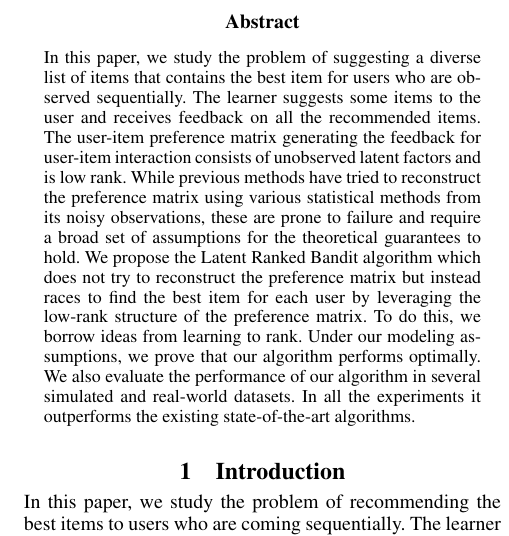
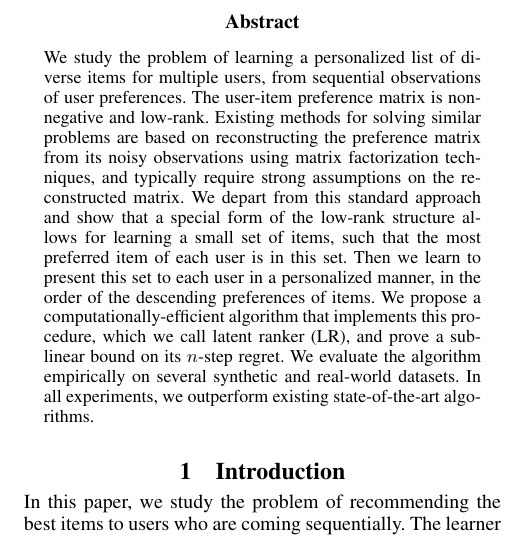
Before and after one commit to Subhojyoti/Latent_Bandits, a LaTeX paper (AAAI2019/paper.tex): part of one column of page 1 of 8, cut so that both start at the same text. Compiled offline with pdfLaTeX.

Commit message:
Abstract

```diff
--- a/AAAI2019/paper.tex
+++ b/AAAI2019/paper.tex
@@ -40,11 +40,8 @@
 %}
 \maketitle
 \begin{abstract}
-In this paper, we study the problem of suggesting  a diverse list of items that contains the best item  for users who are observed sequentially. The learner suggests some items to the user and receives feedback on all the recommended items. The user-item preference matrix generating the feedback for user-item interaction consists of unobserved latent factors and is low rank. While previous methods have tried to reconstruct the preference matrix using various statistical methods from its noisy observations, these are prone to failure and require a broad set of assumptions for the theoretical guarantees to hold. We propose the Latent Ranked Bandit algorithm which does not try to reconstruct the preference matrix but instead races to find the best item for each user by leveraging the low-rank structure of the preference matrix. To do this, we borrow ideas from learning to rank. Under our modeling assumptions, we prove that our algorithm performs optimally. We also evaluate the performance of our algorithm in several simulated and real-world datasets. In all the experiments it outperforms the existing state-of-the-art algorithms.
-%\todob{This is a very long sentence. Shorter sentences and more to the point.}
-%\todosb{Last sentence is ok I guess. Removed large dataset comment. I wanted to talk abt performance}
+We study the problem of learning a personalized list of diverse items for multiple users, from sequential observations of user preferences. The user-item preference matrix is non-negative and low-rank. Existing methods for solving similar problems are based on reconstructing the preference matrix from its noisy observations using matrix factorization techniques, and typically require strong assumptions on the reconstructed matrix. We depart from this standard approach and show that a special form of the low-rank structure allows for learning a small set of items, such that the most preferred item of each user is in this set. Then we learn to present this set to each user in a personalized manner, in the order of the descending preferences of items. We propose a computationally-efficient algorithm that implements this procedure, which we call latent ranker (LR), and prove a sublinear bound on its $n$-step regret. We evaluate the algorithm empirically on several synthetic and real-world datasets. In all experiments, we outperform existing state-of-the-art algorithms.
 \end{abstract}
-
 
 \section{Introduction}
 \label{intro}
```
